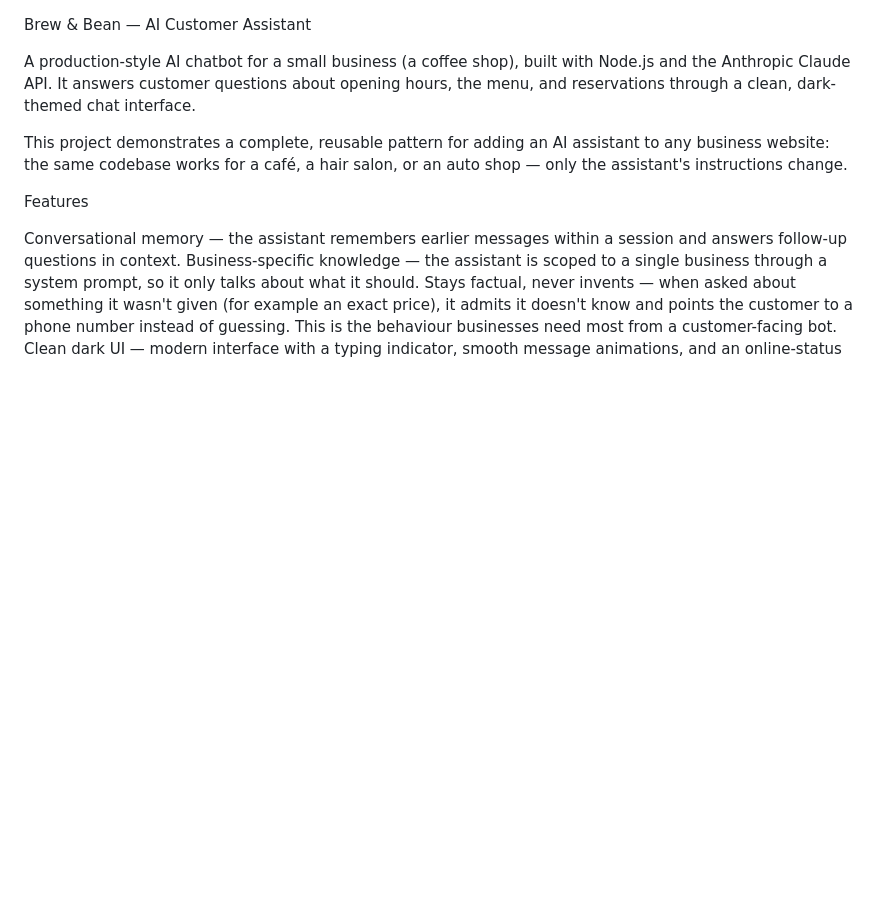
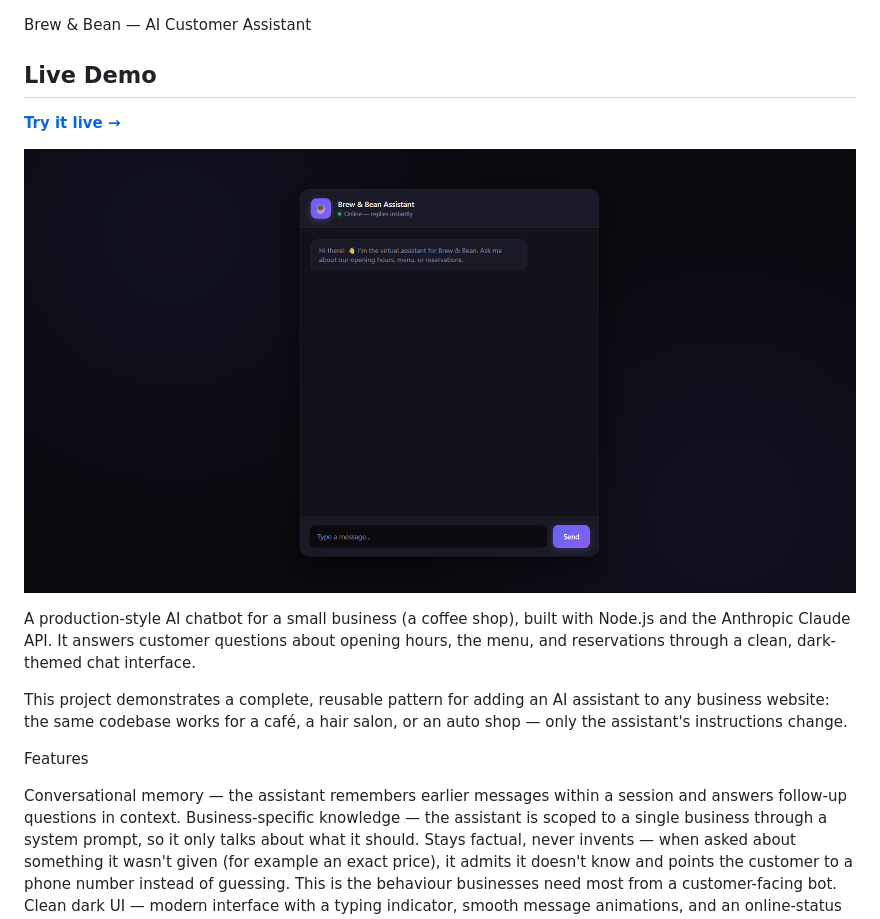
Before and after one commit to tomasko-has/ai-chatbot, a Markdown page: README.md, the part around the change. GitHub-like rendering; pictures changed too: docs/chatbot.png (added); blank space fills up the shorter version.

```diff
--- a/README.md
+++ b/README.md
@@ -1,4 +1,10 @@
 Brew & Bean — AI Customer Assistant
+
+## Live Demo
+
+**[Try it live →](https://ai-chatbot-vy0m.onrender.com)**
+
+![Chat interface screenshot](docs/chatbot.png)
 
 A production-style AI chatbot for a small business (a coffee shop), built with Node.js and the Anthropic Claude API. It answers customer questions about opening hours, the menu, and reservations through a clean, dark-themed chat interface.
 
```
